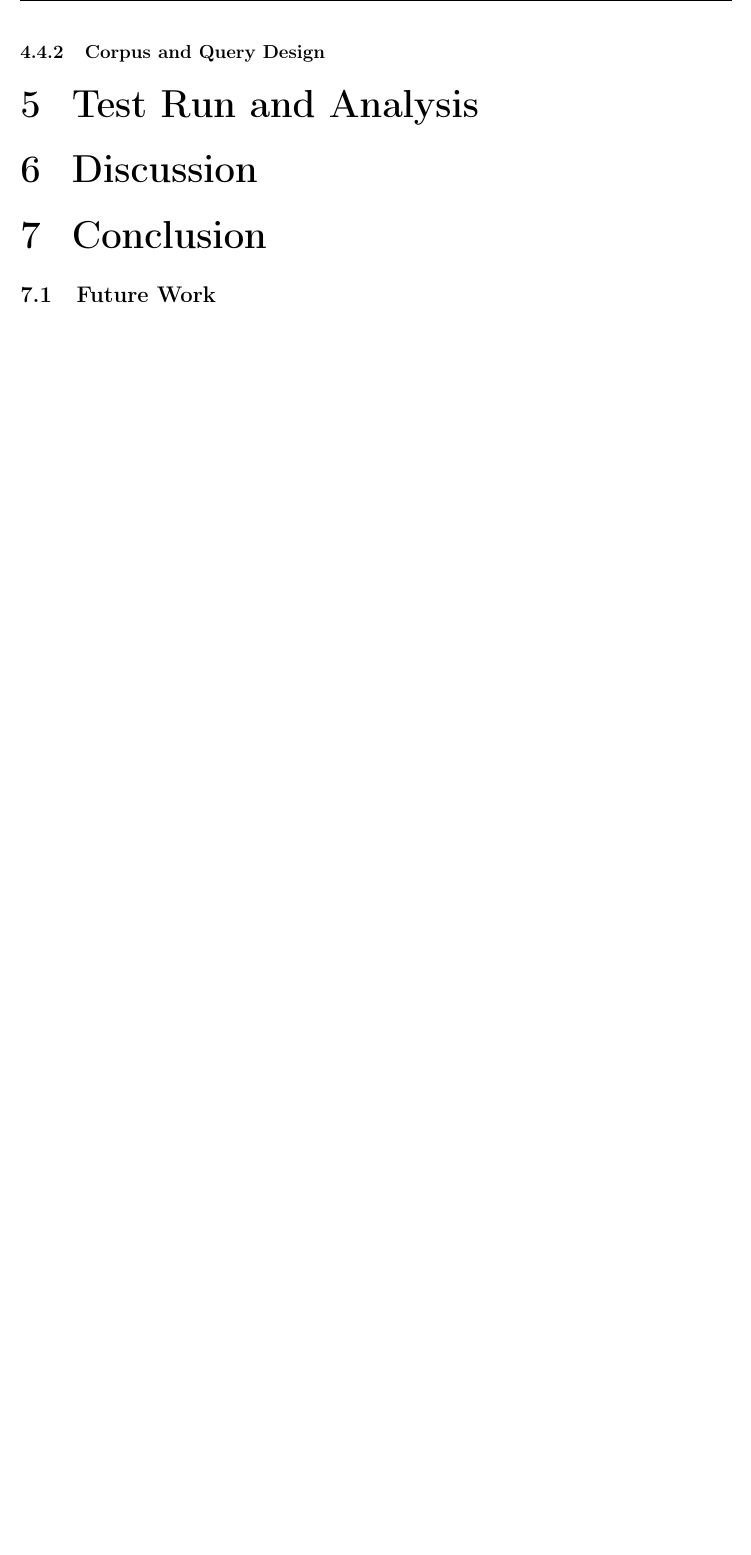
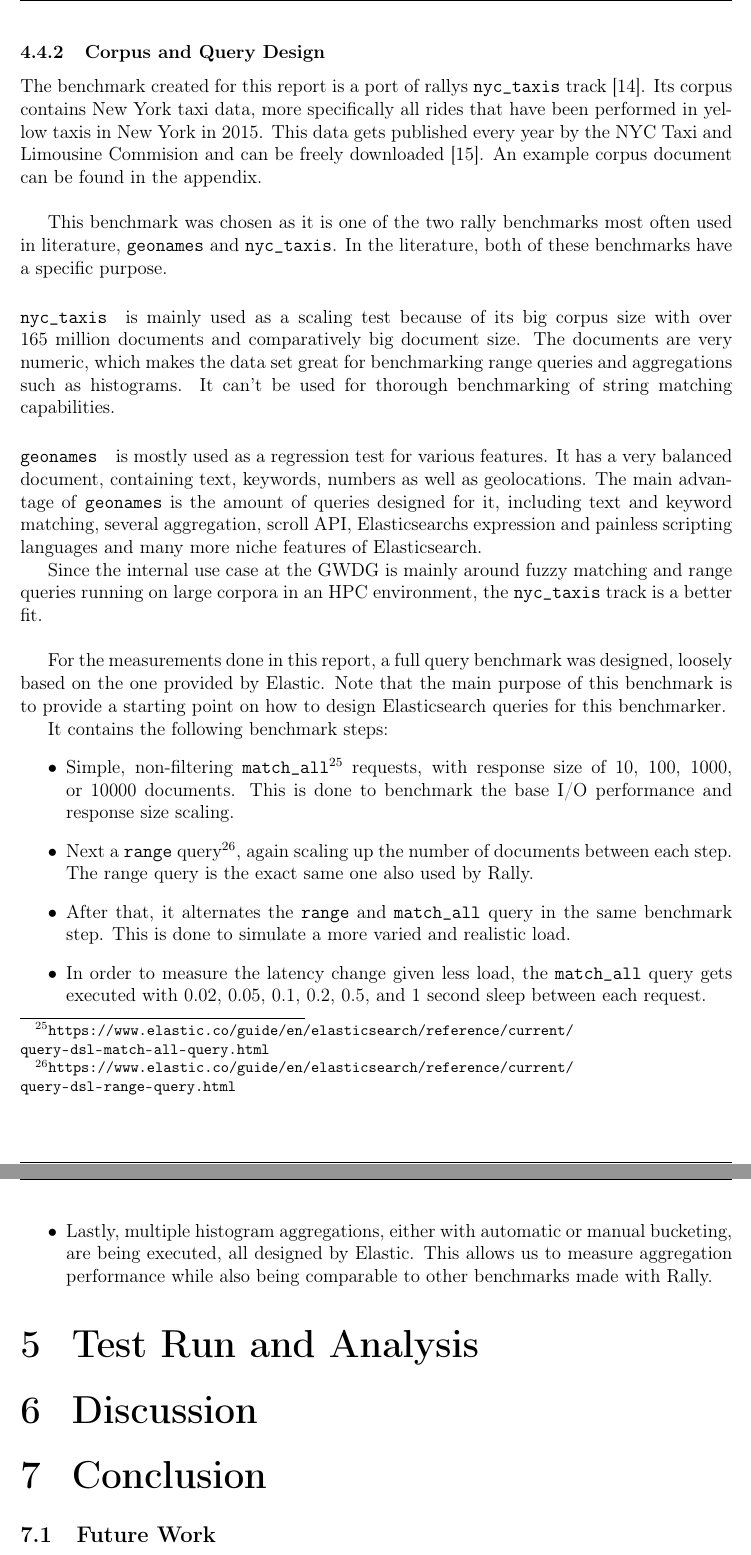
Before and after one commit to lquenti/elasticsearch_benchmarker_mpi, a LaTeX document (report/main.tex, which reads report/content.tex): part of page 17 of 22 before the commit and two parts of pages 17 and 18 of 23 after it, the two joined at a grey line, cut so that both start at the same text, the shorter picture padded with empty space. Compiled offline with pdfLaTeX.

Commit message:
Methodology::BenchmarkDesign::CorpusAndQueryDesign

```diff
--- a/report/content.tex
+++ b/report/content.tex
@@ -192,24 +192,27 @@ To create and run a benchmark, the following steps have to be done:
 \end{enumerate}
 
 \subsubsection{Corpus and Query Design}
-% TODO mention in the appendix the example document
-% - Corpora
-%   - `nyc_taxis`
-%     - TODO explain where it is from
-%     - TODO: Note that, due to the numeric nature, we could not do a lot of string matching
-%       - note that example doc in appendix
-%     - Inspiration from rally, their biggest benchmark, due to that it is the default benchmark in literature
-%       - There are 2 canonical benchmarks for our use case, and that one fits better
-%         - nyc taxis: whenever the corpus has to be big
-%         - geonames: for testing all features (link to all their challenges!)
-%     - TODO put me somewhere else: Design of benchmark
-%       - first just IO benchmark with simplest query `match_all` with sizes (10 (i.e. not specified), 100, 1000, 10000)
-%       - then the same with same range query elasticsearch also uses for their regression testing
-%       - then range and match all both at the same time for some alterantive load
-%       - then decrease the request frequency and see how it behaves
-%       - Lastly test some histogram aggregation based on auto or manual bucketing
-%         - Same queries elasticsearch uses internally
+The benchmark created for this report is a port of rallys \texttt{nyc\_taxis} track \cite{nyctaxis}. Its corpus contains New York taxi data, more specifically all rides that have been performed in yellow taxis in New York in 2015. This data gets published every year by the NYC Taxi and Limousine Commision and can be freely downloaded \cite{tlcdata}. An example corpus document can be found in the appendix.\\
 
+This benchmark was chosen as it is one of the two rally benchmarks most often used in literature, \texttt{geonames} and \texttt{nyc\_taxis}. In the literature, both of these benchmarks have a specific purpose.
+
+\paragraph{\texttt{nyc\_taxis}} is mainly used as a scaling test because of its big corpus size with over 165 million documents and comparatively big document size. The documents are very numeric, which makes the data set great for benchmarking range queries and aggregations such as histograms. It can't be used for thorough benchmarking of string matching capabilities.
+
+\paragraph{\texttt{geonames}} is mostly used as a regression test for various features. It has a very balanced document, containing text, keywords, numbers as well as geolocations. The main advantage of \texttt{geonames} is the amount of queries designed for it, including text and keyword matching, several aggregation, scroll API, Elasticsearchs expression and painless scripting languages and many more niche features of Elasticsearch.
+
+Since the internal use case at the GWDG is mainly around fuzzy matching and range queries running on large corpora in an \ac{HPC} environment, the \texttt{nyc\_taxis} track is a better fit.\\
+
+
+For the measurements done in this report, a full query benchmark was designed, loosely based on the one provided by Elastic. Note that the main purpose of this benchmark is to provide a starting point on how to design Elasticsearch queries for this benchmarker.
+
+It contains the following benchmark steps:
+\begin{itemize}
+  \item Simple, non-filtering \texttt{match\_all}\footnote{\url{https://www.elastic.co/guide/en/elasticsearch/reference/current/query-dsl-match-all-query.html}} requests, with response size of 10, 100, 1000, or 10000 documents. This is done to benchmark the base I/O performance and response size scaling.
+  \item Next a \texttt{range} query\footnote{\url{https://www.elastic.co/guide/en/elasticsearch/reference/current/query-dsl-range-query.html}}, again scaling up the number of documents between each step. The range query is the exact same one also used by Rally.
+  \item After that, it alternates the \texttt{range} and \texttt{match\_all} query in the same benchmark step. This is done to simulate a more varied and realistic load.
+  \item In order to measure the latency change given less load, the \texttt{match\_all} query gets executed with 0.02, 0.05, 0.1, 0.2, 0.5, and 1 second sleep between each request.
+  \item Lastly, multiple histogram aggregations, either with automatic or manual bucketing, are being executed, all designed by Elastic. This allows us to measure aggregation performance while also being comparable to other benchmarks made with Rally.
+\end{itemize}
 
 \section{Test Run and Analysis}
 % TODO the goal is to confirm that it works in general
```
Also changed, not shown: report/ref.bib (+18 -0 lines).
